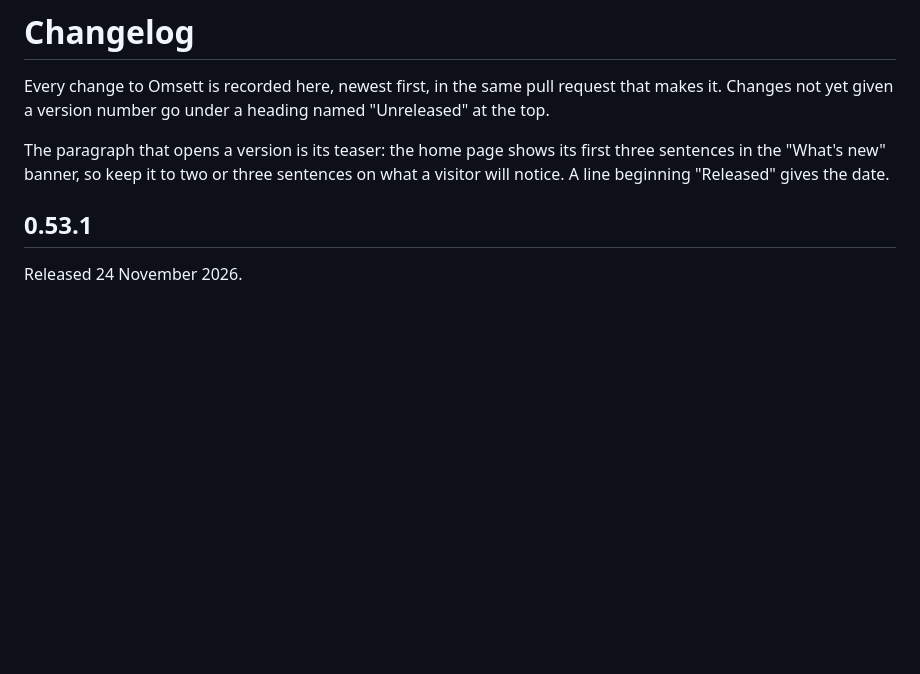
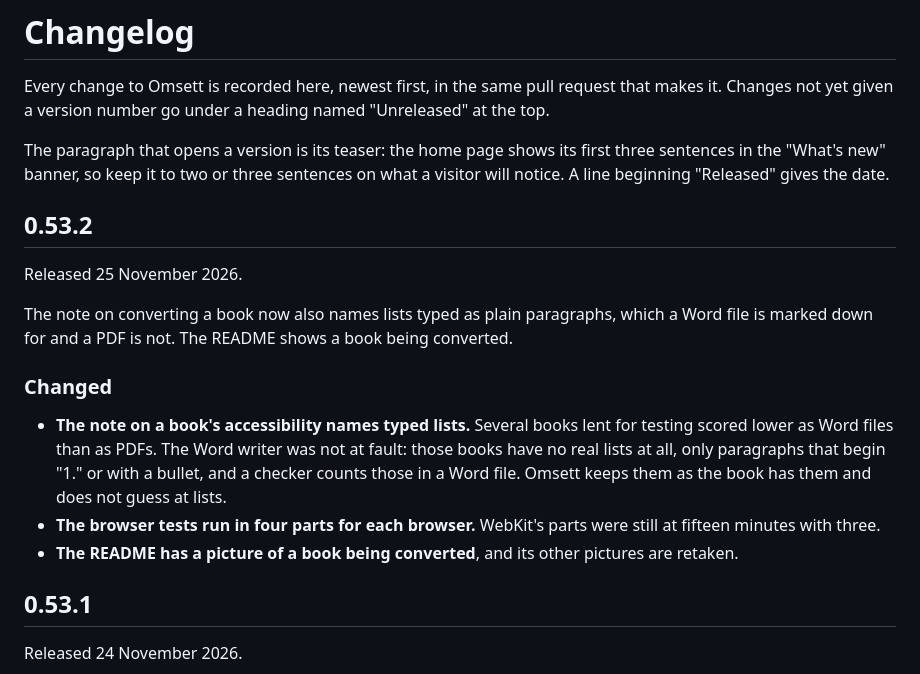
Before and after one commit to cschweda/omsett, a Markdown page: CHANGELOG.md, the part around the change. Drawn GitHub-style; blank space fills up the shorter version.

```diff
--- a/CHANGELOG.md
+++ b/CHANGELOG.md
@@ -6,6 +6,23 @@ Changes not yet given a version number go under a heading named "Unreleased" at
 The paragraph that opens a version is its teaser: the home page shows its first three sentences
 in the "What's new" banner, so keep it to two or three sentences on what a visitor will notice.
 A line beginning "Released" gives the date.
+
+## 0.53.2
+
+Released 25 November 2026.
+
+The note on converting a book now also names lists typed as plain paragraphs, which a Word
+file is marked down for and a PDF is not. The README shows a book being converted.
+
+### Changed
+
+- **The note on a book's accessibility names typed lists.** Several books lent for testing
+  scored lower as Word files than as PDFs. The Word writer was not at fault: those books have
+  no real lists at all, only paragraphs that begin "1." or with a bullet, and a checker counts
+  those in a Word file. Omsett keeps them as the book has them and does not guess at lists.
+- **The browser tests run in four parts for each browser.** WebKit's parts were still at
+  fifteen minutes with three.
+- **The README has a picture of a book being converted**, and its other pictures are retaken.
 
 ## 0.53.1
 
```
Also changed, not shown: README.md (+6 -1 lines), docs/screenshots/book.png (added), docs/screenshots/converter.png, docs/screenshots/trust.png, 9 other files.
